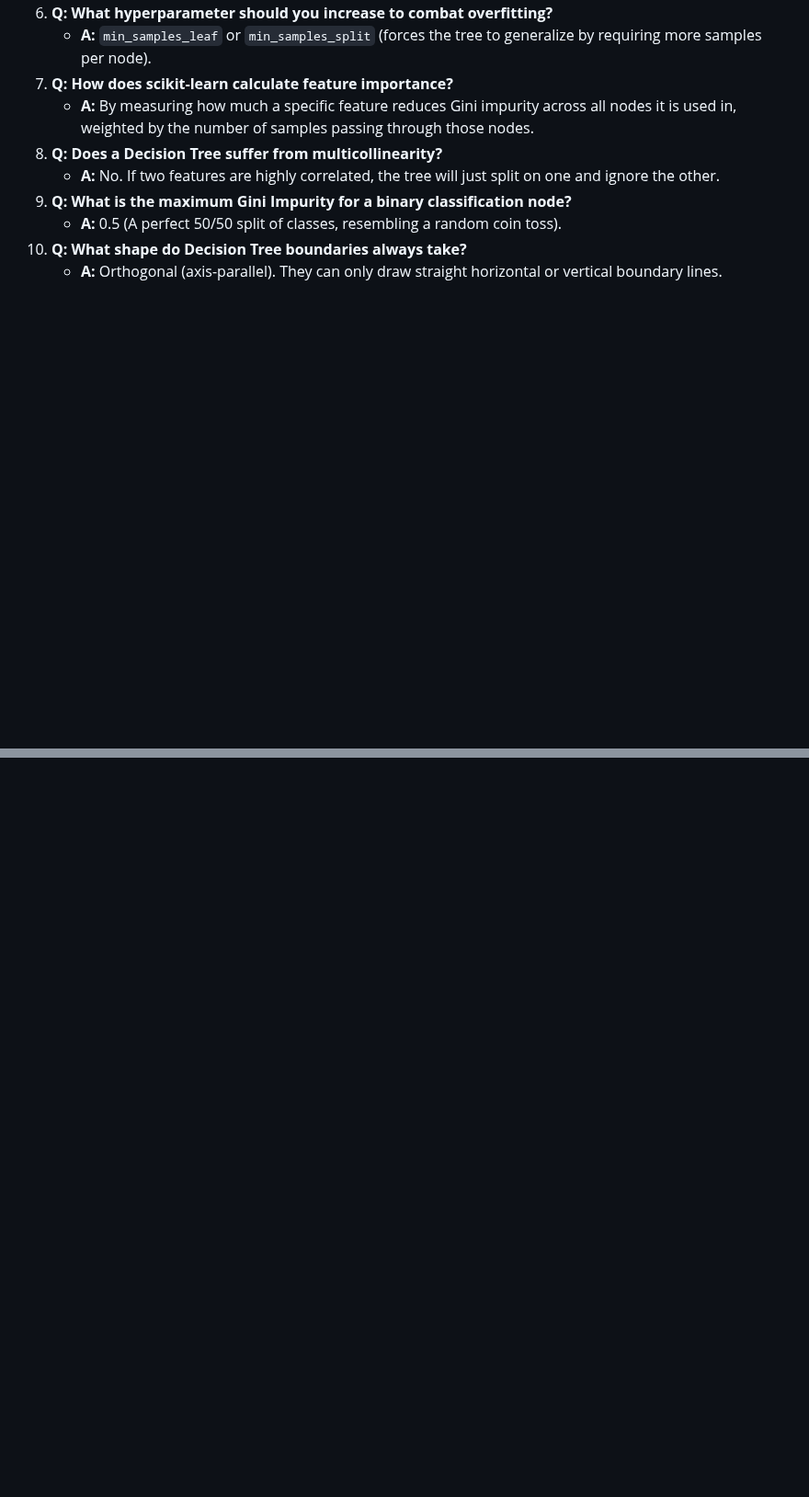
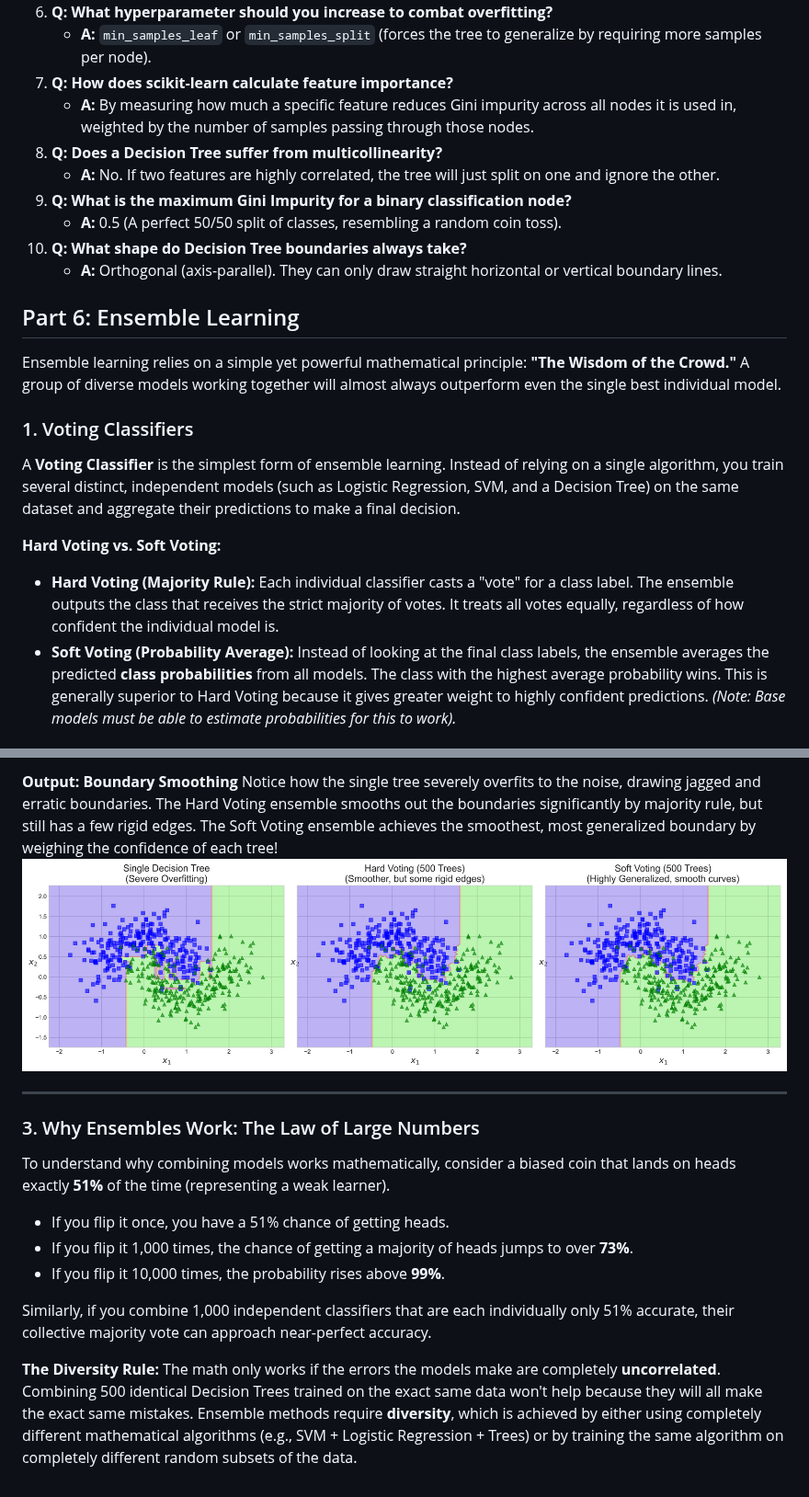
Before and after one commit to divyansh070/ml_notes, a Markdown page: ml_notes_revision.md, 2 parts joined by grey strips. Shown at 92% size. GitHub-like rendering; pictures changed too: assets/Voting_Boundaries_Comparison.png (added); blank space fills up the shorter version.

Commit message:
Add Visualizing Voting Classifiers in Python code and plot

```diff
--- a/ml_notes_revision.md
+++ b/ml_notes_revision.md
@@ -831,3 +831,18 @@ Where:
     *   **A:** 0.5 (A perfect 50/50 split of classes, resembling a random coin toss).
 10. **Q: What shape do Decision Tree boundaries always take?**
     *   **A:** Orthogonal (axis-parallel). They can only draw straight horizontal or vertical boundary lines.
+
+
+
+
+## Part 6: Ensemble Learning
+
+Ensemble learning relies on a simple yet powerful mathematical principle: **"The Wisdom of the Crowd."** A group of diverse models working together will almost always outperform even the single best individual model.
+
+### 1. Voting Classifiers
+A **Voting Classifier** is the simplest form of ensemble learning. Instead of relying on a single algorithm, you train several distinct, independent models (such as Logistic Regression, SVM, and a Decision Tree) on the same dataset and aggregate their predictions to make a final decision.
+
+**Hard Voting vs. Soft Voting:**
+*   **Hard Voting (Majority Rule):** Each individual classifier casts a "vote" for a class label. The ensemble outputs the class that receives the strict majority of votes. It treats all votes equally, regardless of how confident the individual model is.
+*   **Soft Voting (Probability Average):** Instead of looking at the final class labels, the ensemble averages the predicted **class probabilities** from all models. The class with the highest average probability wins. This is generally superior to Hard Voting because it gives greater weight to highly confident predictions. *(Note: Base models must be able to estimate probabilities for this to work).*
+
@@ -833,0 +917,17 @@ Where:
+**Output: Boundary Smoothing**
+Notice how the single tree severely overfits to the noise, drawing jagged and erratic boundaries. The Hard Voting ensemble smooths out the boundaries significantly by majority rule, but still has a few rigid edges. The Soft Voting ensemble achieves the smoothest, most generalized boundary by weighing the confidence of each tree!
+![Voting Boundaries Comparison](./assets/Voting_Boundaries_Comparison.png)
+
+---
+
+### 3. Why Ensembles Work: The Law of Large Numbers
+To understand why combining models works mathematically, consider a biased coin that lands on heads exactly **51%** of the time (representing a weak learner).
+
+*   If you flip it once, you have a 51% chance of getting heads.
+*   If you flip it 1,000 times, the chance of getting a majority of heads jumps to over **73%**.
+*   If you flip it 10,000 times, the probability rises above **99%**.
+
+Similarly, if you combine 1,000 independent classifiers that are each individually only 51% accurate, their collective majority vote can approach near-perfect accuracy.
+
+**The Diversity Rule:**
+The math only works if the errors the models make are completely **uncorrelated**. Combining 500 identical Decision Trees trained on the exact same data won't help because they will all make the exact same mistakes. Ensemble methods require **diversity**, which is achieved by either using completely different mathematical algorithms (e.g., SVM + Logistic Regression + Trees) or by training the same algorithm on completely different random subsets of the data.
```
Also changed, not shown: other parts of ml_notes_revision.md (+68 -0 lines), 1 other file.
